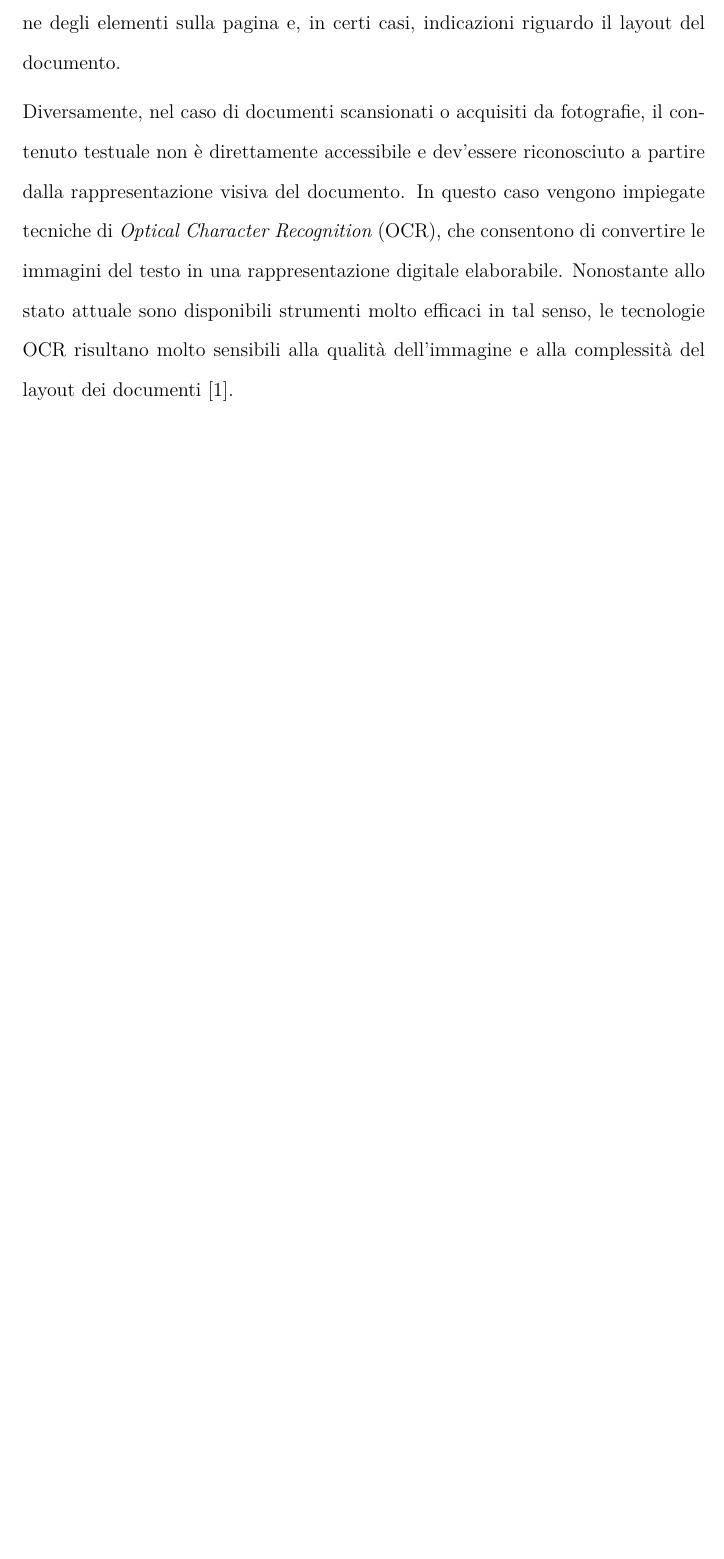
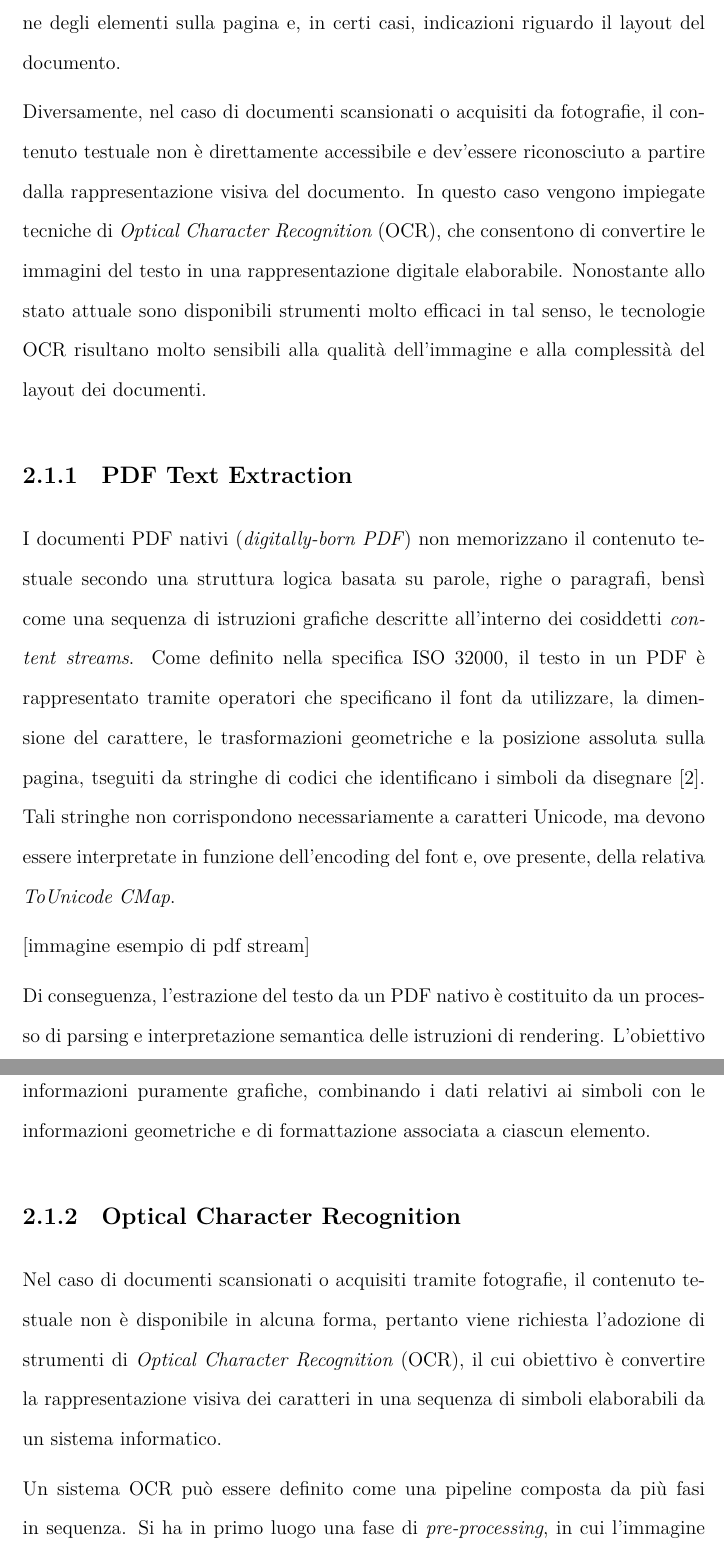
Before and after one commit to grale92/tesi-gravina, a LaTeX document (main.tex, which reads chapters/02_tecnologie.tex): part of page 11 of 12 before the commit and two parts of pages 11 and 12 of 14 after it, the two joined at a grey line, cut so that both start at the same text, the shorter picture padded with empty space. Compiled offline with XeLaTeX; a missing font is replaced by an installed copy or a similar font.

Commit message:
Updated chapter 2

```diff
--- a/chapters/02_tecnologie.tex
+++ b/chapters/02_tecnologie.tex
@@ -8,4 +8,18 @@ L'acquisizione del contenuto testuale rappresenta la fase iniziale di qualunque
 
 Nel caso di documenti PDF nativi, il testo è già presente in forma digitale e viene codificato all'interno del documento come insieme di oggetti testuali. Questo consente di estrarre direttamente il contenuto all'interno del documento senza ricorrere a tecniche di riconoscimento ottico dei caratteri. Oltre all'estrazione diretta del testo è possibile anche preservare informazioni utili come la posizione degli elementi sulla pagina e, in certi casi, indicazioni riguardo il layout del documento.
 
-Diversamente, nel caso di documenti scansionati o acquisiti da fotografie, il contenuto testuale non è direttamente accessibile e dev'essere riconosciuto a partire dalla rappresentazione visiva del documento. In questo caso vengono impiegate tecniche di \textit{Optical Character Recognition} (OCR), che consentono di convertire le immagini del testo in una rappresentazione digitale elaborabile. Nonostante allo stato attuale sono disponibili strumenti molto efficaci in tal senso, le tecnologie OCR risultano molto sensibili alla qualità dell'immagine e alla complessità del layout dei documenti \cite{smith2007tesseract}.
+Diversamente, nel caso di documenti scansionati o acquisiti da fotografie, il contenuto testuale non è direttamente accessibile e dev'essere riconosciuto a partire dalla rappresentazione visiva del documento. In questo caso vengono impiegate tecniche di \textit{Optical Character Recognition} (OCR), che consentono di convertire le immagini del testo in una rappresentazione digitale elaborabile. Nonostante allo stato attuale sono disponibili strumenti molto efficaci in tal senso, le tecnologie OCR risultano molto sensibili alla qualità dell'immagine e alla complessità del layout dei documenti.
+
+\subsection{PDF Text Extraction}
+
+I documenti PDF nativi (\emph{digitally-born PDF}) non memorizzano il contenuto testuale secondo una struttura logica basata su parole, righe o paragrafi, bensì come una sequenza di istruzioni grafiche descritte all’interno dei cosiddetti \emph{content streams}. Come definito nella specifica ISO~32000, il testo in un PDF è rappresentato tramite operatori che specificano il font da utilizzare, la dimensione del carattere, le trasformazioni geometriche e la posizione assoluta sulla pagina, tseguiti da stringhe di codici che identificano i simboli da disegnare \cite{ISO32000-1}. Tali stringhe non corrispondono necessariamente a caratteri Unicode, ma devono essere interpretate in funzione dell’encoding del font e, ove presente, della relativa \emph{ToUnicode CMap}.
+
+[immagine esempio di pdf stream]
+
+Di conseguenza, l’estrazione del testo da un PDF nativo è costituito da un processo di parsing e interpretazione semantica delle istruzioni di rendering. L'obiettivo di tale processo è ricostruire una rappresentazione testuale coerente a partire da informazioni puramente grafiche, combinando i dati relativi ai simboli con le informazioni geometriche e di formattazione associata a ciascun elemento.
+
+\subsection{Optical Character Recognition}
+
+Nel caso di documenti scansionati o acquisiti tramite fotografie, il contenuto testuale non è disponibile in alcuna forma, pertanto viene richiesta l'adozione di strumenti di \textit{Optical Character Recognition} (OCR), il cui obiettivo è convertire la rappresentazione visiva dei caratteri in una sequenza di simboli elaborabili da un sistema informatico.
+
+Un sistema OCR può essere definito come una pipeline composta da più fasi in sequenza. Si ha in primo luogo una fase di \textit{pre-processing}, in cui l'immagine viene normalizzata al fine di ridurre il rumore, viene migliorato il contrasto e corrette eventuali distorsioni geometriche. Queste operazioni hanno lo scopo di separare meglio il testo dal resto e di aumentare l'affidabilità delle fasi successive di riconoscimento.
```
Also changed, not shown: bibliography/references.bib (+9 -0 lines), figures/pdfstreamobj.png (added), chapters/02_tecnologie.tex (8 more changed lines).
